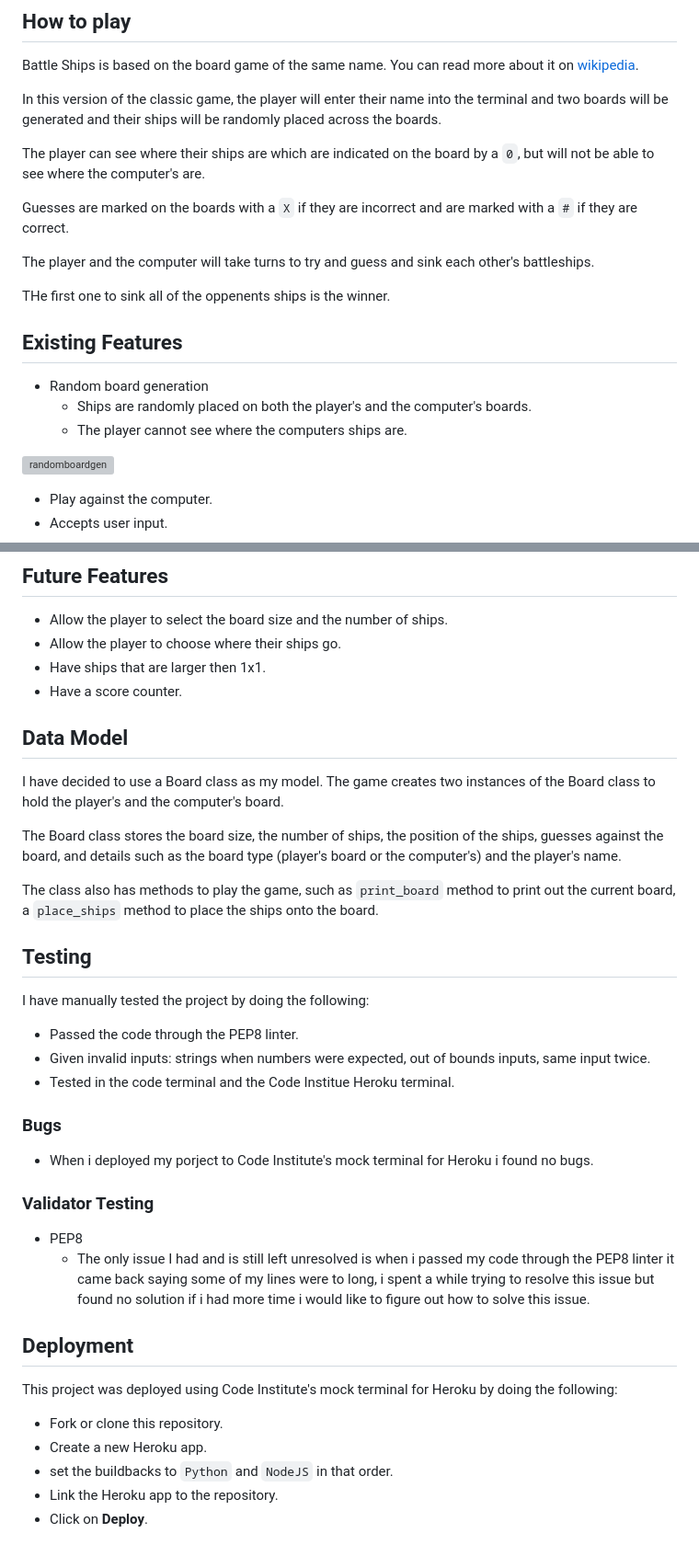
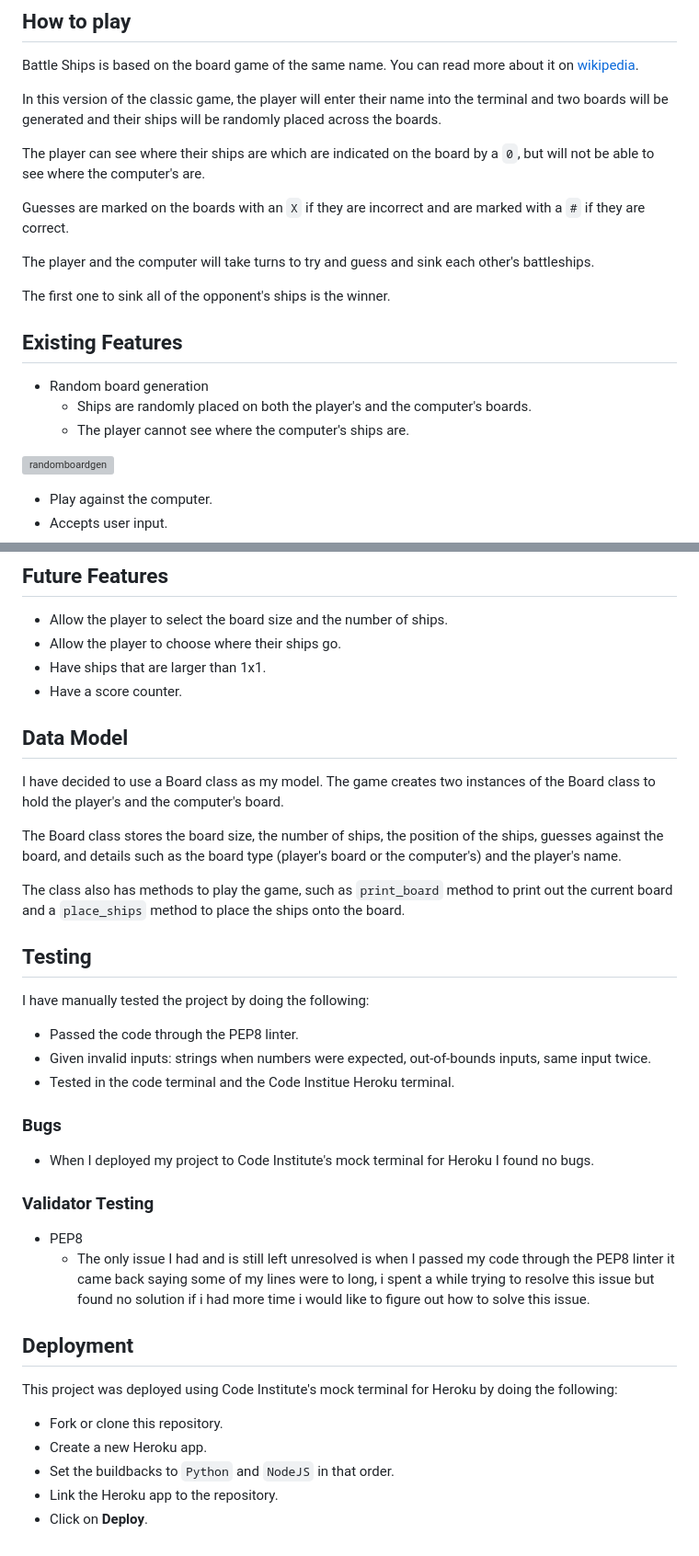
Before and after one commit to benbarker04/battle-ships, a Markdown page: README.md, 2 parts joined by grey strips. Shown: that part at 92% size. GitHub-like rendering; grey boxes are pictures that could not be loaded.

Commit message:
fix spelling mistakes in README.md

```diff
--- a/README.md
+++ b/README.md
@@ -16,17 +16,17 @@ In this version of the classic game, the player will enter their name into the t
 
 The player can see where their ships are which are indicated on the board by a `0`, but will not be able to see where the computer's are.
 
-Guesses are marked on the boards with a `X` if they are incorrect and are marked with a `#` if they are correct.
+Guesses are marked on the boards with an `X` if they are incorrect and are marked with a `#` if they are correct.
 
 The player and the computer will take turns to try and guess and sink each other's battleships.
 
-THe first one to sink all of the oppenents ships is the winner.
+The first one to sink all of the opponent's ships is the winner.
 
 ## Existing Features
 
 - Random board generation
   - Ships are randomly placed on both the player's and the computer's boards.
-  - The player cannot see where the computers ships are.
+  - The player cannot see where the computer's ships are.
 
 ![randomboardgen](https://github.com/benbarker04/battle-ships/assets/131170958/53cf96af-31ed-4a91-a4be-b78e5fbc6548)
 
@@ -48,7 +48,7 @@ THe first one to sink all of the oppenents ships is the winner.
 
 - Allow the player to select the board size and the number of ships.
 - Allow the player to choose where their ships go.
-- Have ships that are larger then 1x1.
+- Have ships that are larger than 1x1.
 - Have a score counter.
 
 ## Data Model
@@ -57,23 +57,23 @@ I have decided to use a Board class as my model. The game creates two instances
 
 The Board class stores the board size, the number of ships, the position of the ships, guesses against the board, and details such as the board type (player's board or the computer's) and the player's name.
 
-The class also has methods to play the game, such as `print_board` method to print out the current board, a `place_ships` method to place the ships onto the board.
+The class also has methods to play the game, such as `print_board` method to print out the current board and a `place_ships` method to place the ships onto the board.
 
 ## Testing
 
 I have manually tested the project by doing the following:
 - Passed the code through the PEP8 linter.
-- Given invalid inputs: strings when numbers were expected, out of bounds inputs, same input twice.
+- Given invalid inputs: strings when numbers were expected, out-of-bounds inputs, same input twice.
 - Tested in the code terminal and the Code Institue Heroku terminal.
 
 ### Bugs
 
-- When i deployed my porject to Code Institute's mock terminal for Heroku i found no bugs.
+- When I deployed my project to Code Institute's mock terminal for Heroku I found no bugs.
 
 ### Validator Testing
 
 - PEP8
-   - The only issue I had and is still left unresolved is when i passed my code through the PEP8 linter it came back saying some of my lines were to long, i spent a while trying to resolve this issue but found no solution if i had more time i would like to figure out how to solve this issue.
+   - The only issue I had and is still left unresolved is when I passed my code through the PEP8 linter it came back saying some of my lines were to long, i spent a while trying to resolve this issue but found no solution if i had more time i would like to figure out how to solve this issue.
 
 ## Deployment
 
@@ -81,6 +81,6 @@ This project was deployed using Code Institute's mock terminal for Heroku by doi
 
 - Fork or clone this repository.
 - Create a new Heroku app.
-- set the buildbacks to `Python` and `NodeJS` in that order.
+- Set the buildbacks to `Python` and `NodeJS` in that order.
 - Link the Heroku app to the repository.
 - Click on **Deploy**.
```
